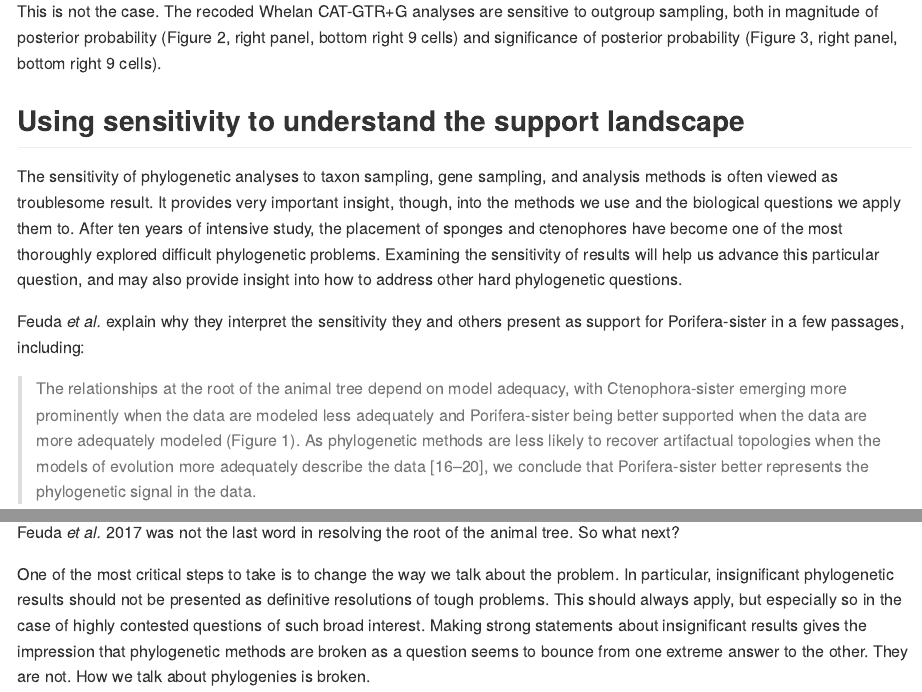
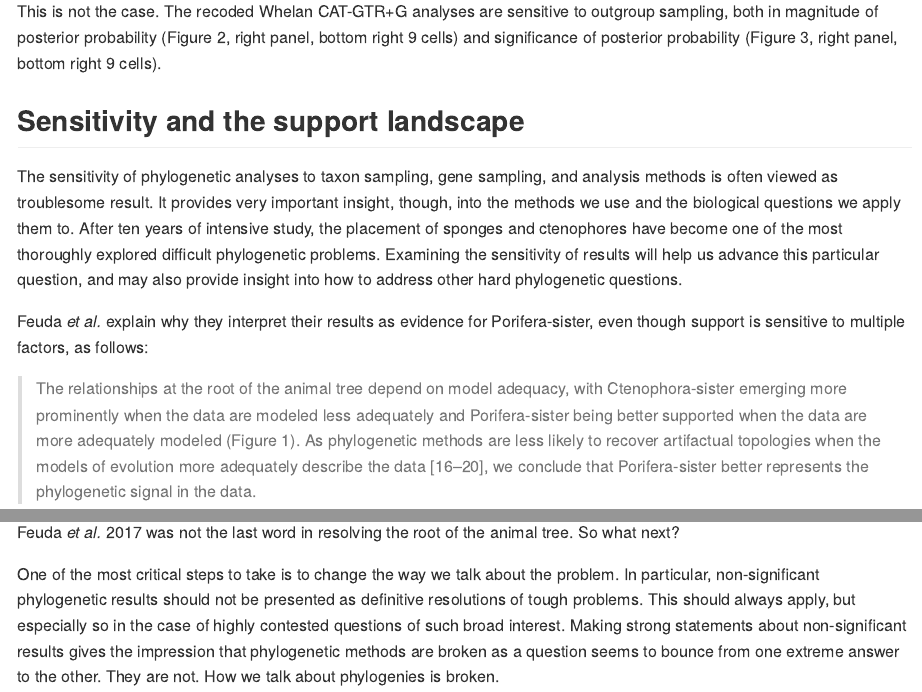
Before and after one commit to caseywdunn/feuda_2017, an R Markdown document (readme.rmd): the page in a window 1100 px wide, from 4990 px down, and a second part further down, joined at a grey line. The pictures show the output file readme.md that the author committed with the source, drawn offline in the style of GitHub.

Commit message:
word smithing

```diff
--- a/readme.rmd
+++ b/readme.rmd
@@ -194,11 +194,11 @@ This is not the case. Only 4 of the twelve analyses of recoded data presented in
 This is not the case. The recoded Whelan CAT-GTR+G analyses are sensitive to outgroup sampling, both in magnitude of posterior probability (Figure 2, right panel, bottom right 9 cells) and significance of posterior probability (Figure 3, right panel, bottom right 9 cells).
 
 
-## Using sensitivity to understand the support landscape
+## Sensitivity and the support landscape
 
 The sensitivity of phylogenetic analyses to taxon sampling, gene sampling, and analysis methods is often viewed as troublesome result. It provides very important insight, though, into the methods we use and the biological questions we apply them to. After ten years of intensive study, the placement of sponges and ctenophores have become one of the most thoroughly explored difficult phylogenetic problems. Examining the sensitivity of results will help us advance this particular question, and may also provide insight into how to address other hard phylogenetic questions.
 
-Feuda *et al.* explain why they interpret the sensitivity they and others present as support for Porifera-sister in a few passages, including:
+Feuda *et al.* explain why they interpret their results as evidence for Porifera-sister, even though support is sensitive to multiple factors, as follows:
 
 > The relationships at the root of the animal tree depend on model adequacy, with Ctenophora-sister emerging more prominently when the data are modeled less adequately and Porifera-sister being better supported when the data are more adequately modeled (Figure 1). As phylogenetic methods are less likely to recover artifactual topologies when the models of evolution more adequately describe the data [16–20], we conclude that Porifera-sister better represents the phylogenetic signal in the data.
 
@@ -221,7 +221,7 @@ The work of Feuda *et al.* 2017 provides an enticing peek at a portion of this l
 
 Feuda *et al.* 2017 was not the last word in resolving the root of the animal tree. So what next?
 
-One of the most critical steps to take is to change the way we talk about the problem. In particular, insignificant phylogenetic results should not be presented as definitive resolutions of tough problems. This should always apply, but especially so in the case of highly contested questions of such broad interest. Making strong statements about insignificant results gives the impression that phylogenetic methods are broken as a question seems to bounce from one extreme answer to the other. They are not. How we talk about phylogenies is broken.
+One of the most critical steps to take is to change the way we talk about the problem. In particular, non-significant phylogenetic results should not be presented as definitive resolutions of tough problems. This should always apply, but especially so in the case of highly contested questions of such broad interest. Making strong statements about non-significant results gives the impression that phylogenetic methods are broken as a question seems to bounce from one extreme answer to the other. They are not. How we talk about phylogenies is broken.
 
 Overstating results has given the entirely wrong impression to the broader community of where the Ctenophora-sister and Porifera-sister hypotheses stand. It is not the case that different groups of investigators are doing the same thing and getting radically different results. They are looking at similar results that consistently show sensitivity to multiple factors, and drawing very different conclusions about the implications of that sensitivity.
 
```
Also changed, not shown: readme.md.
